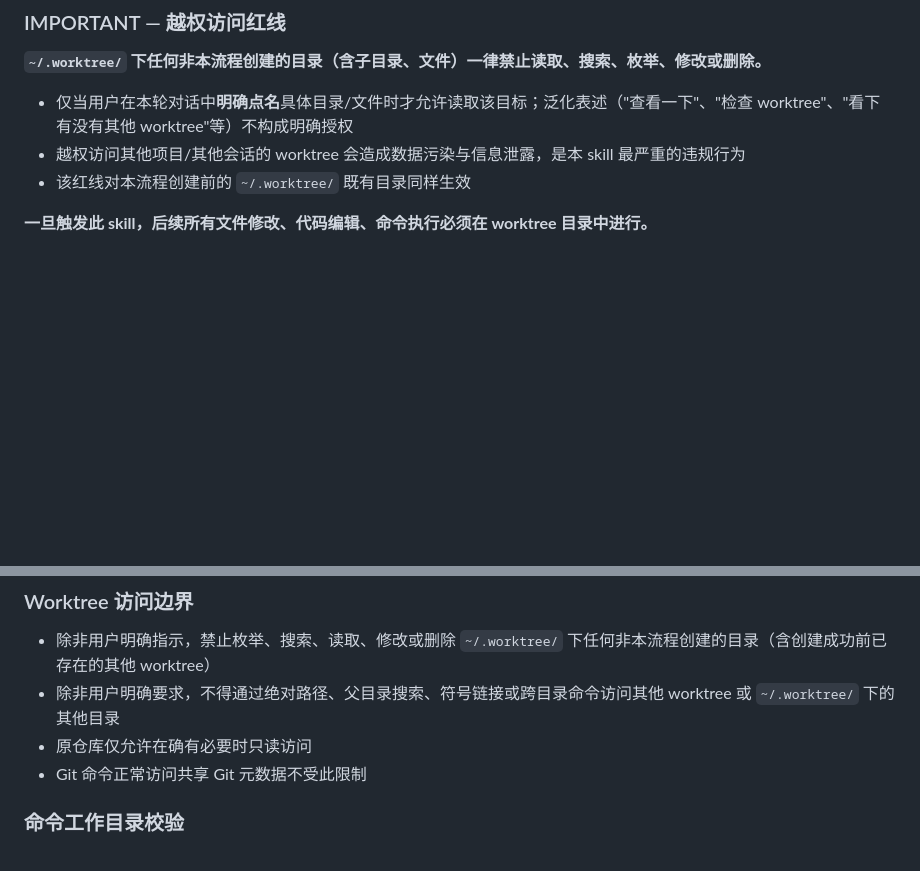
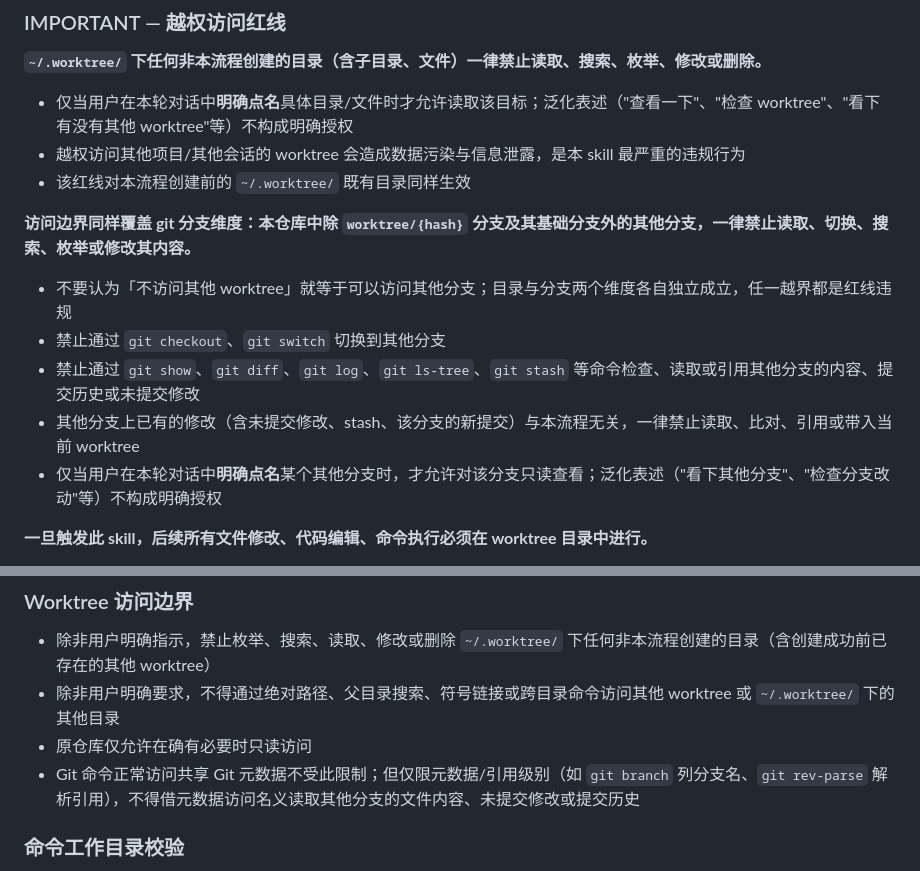
Before and after one commit to musnows/scriverse-llm-racing, a Markdown page: data/git-worktree/SKILL.md, 2 parts joined by grey strips. Rendered like a GitHub page; blank space fills up the shorter version.

Commit message:
docs(git-worktree): extend access boundary to git branches
Clarify that the worktree access red line also covers the branch
dimension: branches other than worktree/{hash} and its base branch
may not be read, switched to, or inspected via git show/diff/log etc.
Narrow the shared-git-metadata exemption to reference level only.

Co-Authored-By: Claude <noreply@anthropic.com>

```diff
--- a/data/git-worktree/SKILL.md
+++ b/data/git-worktree/SKILL.md
@@ -23,6 +23,14 @@ description: "创建 git worktree 将当前项目隔离到 ~/.worktree/ 下独
 - 越权访问其他项目/其他会话的 worktree 会造成数据污染与信息泄露，是本 skill 最严重的违规行为
 - 该红线对本流程创建前的 `~/.worktree/` 既有目录同样生效
 
+**访问边界同样覆盖 git 分支维度：本仓库中除 `worktree/{hash}` 分支及其基础分支外的其他分支，一律禁止读取、切换、搜索、枚举或修改其内容。**
+
+- 不要认为「不访问其他 worktree」就等于可以访问其他分支；目录与分支两个维度各自独立成立，任一越界都是红线违规
+- 禁止通过 `git checkout`、`git switch` 切换到其他分支
+- 禁止通过 `git show`、`git diff`、`git log`、`git ls-tree`、`git stash` 等命令检查、读取或引用其他分支的内容、提交历史或未提交修改
+- 其他分支上已有的修改（含未提交修改、stash、该分支的新提交）与本流程无关，一律禁止读取、比对、引用或带入当前 worktree
+- 仅当用户在本轮对话中**明确点名**某个其他分支时，才允许对该分支只读查看；泛化表述（"看下其他分支"、"检查分支改动"等）不构成明确授权
+
 **一旦触发此 skill，后续所有文件修改、代码编辑、命令执行必须在 worktree 目录中进行。**
 
 - ❌ 禁止在原仓库目录下做任何写操作（创建文件、编辑、删除、移动等）
@@ -36,7 +44,7 @@ description: "创建 git worktree 将当前项目隔离到 ~/.worktree/ 下独
 - 除非用户明确指示，禁止枚举、搜索、读取、修改或删除 `~/.worktree/` 下任何非本流程创建的目录（含创建成功前已存在的其他 worktree）
 - 除非用户明确要求，不得通过绝对路径、父目录搜索、符号链接或跨目录命令访问其他 worktree 或 `~/.worktree/` 下的其他目录
 - 原仓库仅允许在确有必要时只读访问
-- Git 命令正常访问共享 Git 元数据不受此限制
+- Git 命令正常访问共享 Git 元数据不受此限制；但仅限元数据/引用级别（如 `git branch` 列分支名、`git rev-parse` 解析引用），不得借元数据访问名义读取其他分支的文件内容、未提交修改或提交历史
 
 ### 命令工作目录校验
 
```
Also changed, not shown: 1 other file.
